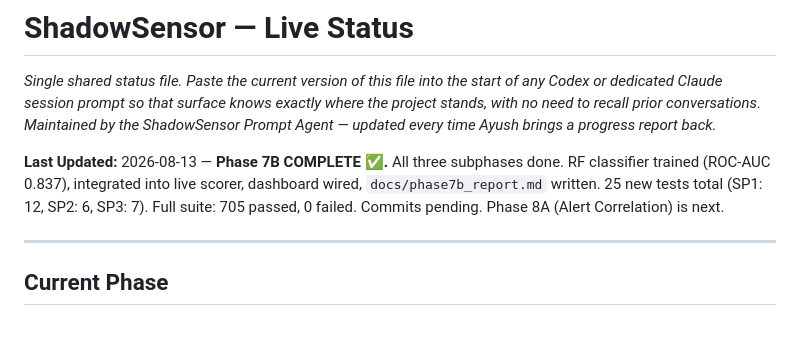
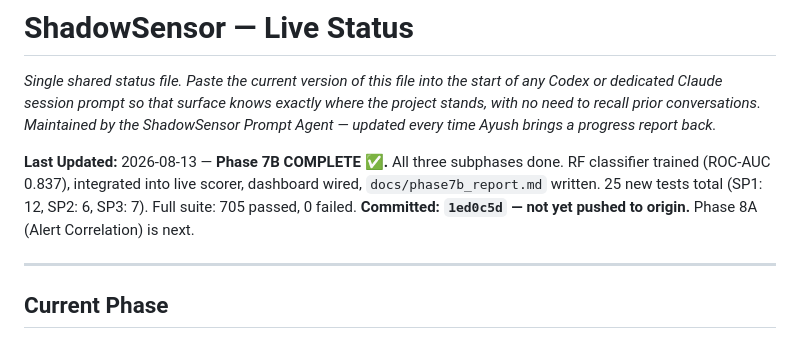
Before and after one commit to AyushNaik04/ShadowSensor, a Markdown page: status.md, the part around the change. Rendered like a GitHub page.

```diff
--- a/status.md
+++ b/status.md
@@ -2,7 +2,7 @@
 
 *Single shared status file. Paste the current version of this file into the start of any Codex or dedicated Claude session prompt so that surface knows exactly where the project stands, with no need to recall prior conversations. Maintained by the ShadowSensor Prompt Agent — updated every time Ayush brings a progress report back.*
 
-**Last Updated:** 2026-08-13 — **Phase 7B COMPLETE ✅.** All three subphases done. RF classifier trained (ROC-AUC 0.837), integrated into live scorer, dashboard wired, `docs/phase7b_report.md` written. 25 new tests total (SP1: 12, SP2: 6, SP3: 7). Full suite: 705 passed, 0 failed. Commits pending. Phase 8A (Alert Correlation) is next.
+**Last Updated:** 2026-08-13 — **Phase 7B COMPLETE ✅.** All three subphases done. RF classifier trained (ROC-AUC 0.837), integrated into live scorer, dashboard wired, `docs/phase7b_report.md` written. 25 new tests total (SP1: 12, SP2: 6, SP3: 7). Full suite: 705 passed, 0 failed. **Committed: `1ed0c5d` — not yet pushed to origin.** Phase 8A (Alert Correlation) is next.
 
 ---
 
```
Also changed, not shown: progress_log.md (+1 -1 lines), progress_log_phase7b.md (+6 -0 lines).
